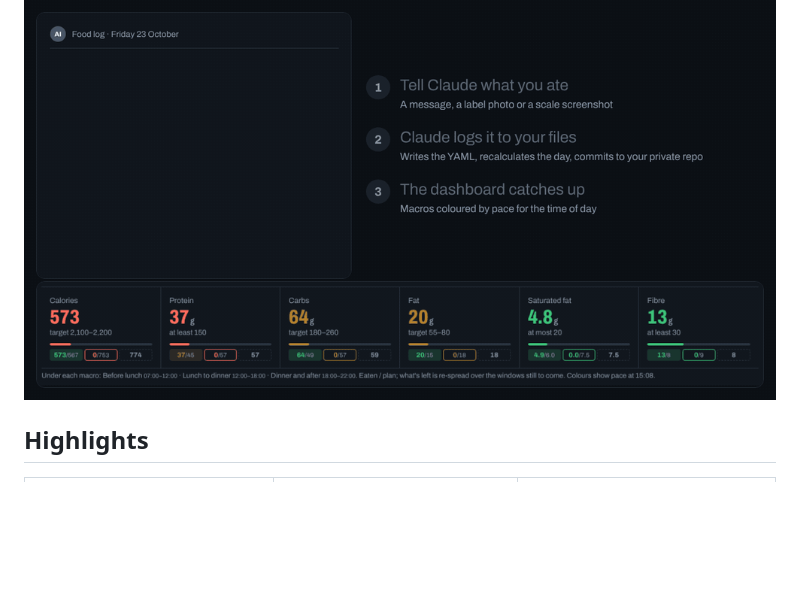
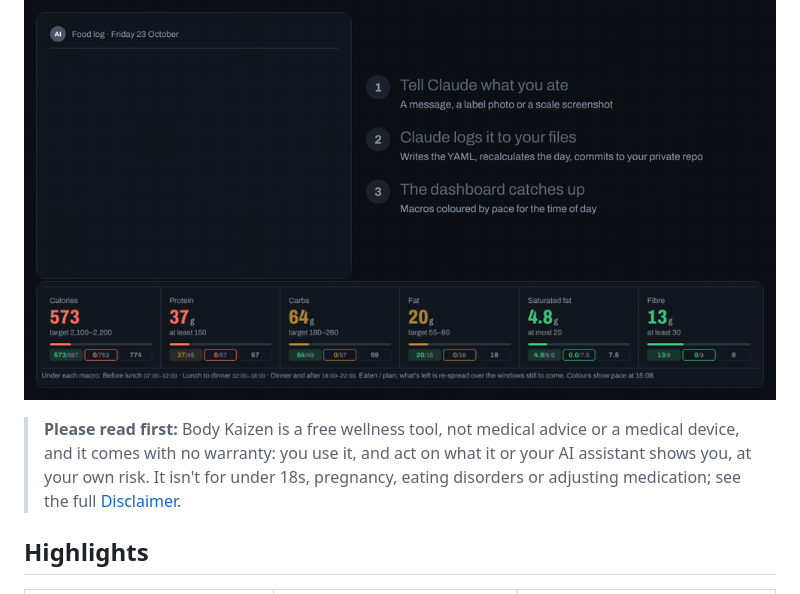
Before and after one commit to craigbennett1981/body-kaizen, a Markdown page: README.md, the part around the change. Drawn GitHub-style; blank space fills up the shorter version.

Commit message:
README: a short notice above the highlights, pointing to the disclaimer (#51)
Claude-Session: https://claude.ai/code/session_01Grj56844zK9qWumkwGPAtc

Co-authored-by: Claude Opus 5.5 <noreply@anthropic.com>

```diff
--- a/README.md
+++ b/README.md
@@ -25,6 +25,10 @@ Garmin, glucose and gym data, and shows how your day, week and months are going
 click anything.
 
 ![You send a message, Claude logs it and replies with your totals, and the dashboard updates](docs/img/claude-loop.gif)
+
+> **Please read first:** Body Kaizen is a free wellness tool, not medical advice or a medical device, and it comes
+> with no warranty: you use it, and act on what it or your AI assistant shows you, at your own risk. It isn't for
+> under 18s, pregnancy, eating disorders or adjusting medication; see the full [Disclaimer](DISCLAIMER.md).
 
 ## Highlights
 
```
